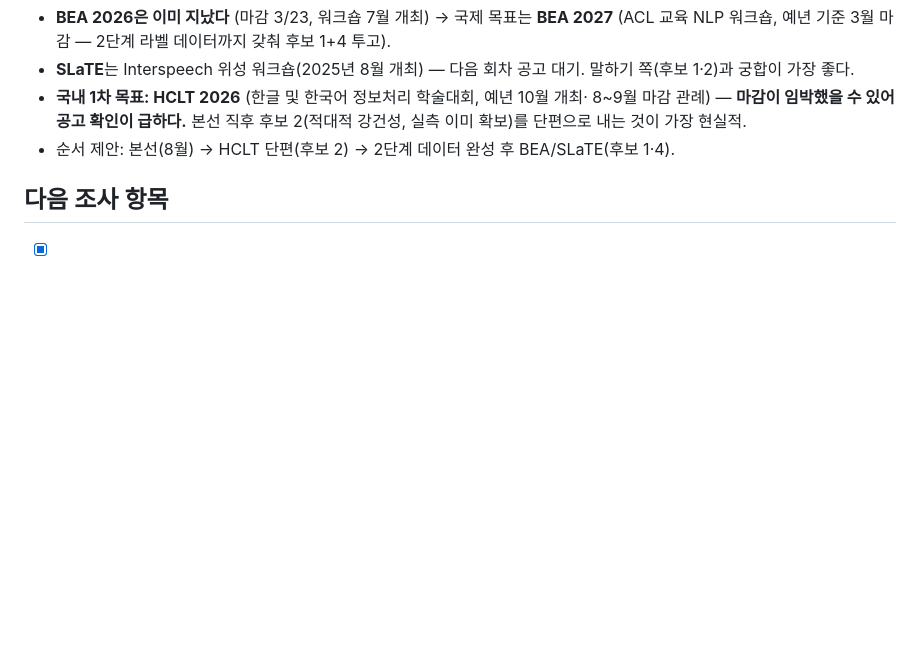
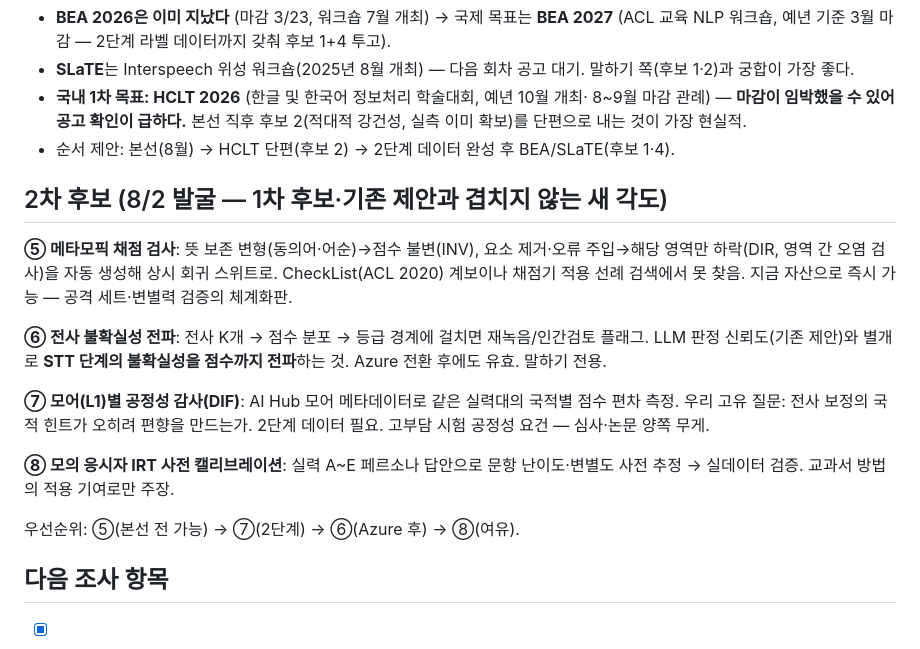
Before and after one commit to ktest6/k-test, a Markdown page: assessment/RESEARCH.md, the part around the change. Rendered like a GitHub page; blank space fills up the shorter version.

Commit message:
docs(assessment): 2차 방법론 후보 4종 — 메타모픽 채점 검사·전사 불확실성 전파·L1 공정성 감사·IRT 캘리브레이션
Co-Authored-By: Claude Fable 5 <noreply@anthropic.com>

```diff
--- a/assessment/RESEARCH.md
+++ b/assessment/RESEARCH.md
@@ -94,6 +94,26 @@ Gorgun 2025 EM:IP), 모의 응시자로 난이도 추정, 난이도 제어 다
   후보 2(적대적 강건성, 실측 이미 확보)를 단편으로 내는 것이 가장 현실적.
 - 순서 제안: 본선(8월) → HCLT 단편(후보 2) → 2단계 데이터 완성 후 BEA/SLaTE(후보 1·4).
 
+## 2차 후보 (8/2 발굴 — 1차 후보·기존 제안과 겹치지 않는 새 각도)
+
+**⑤ 메타모픽 채점 검사**: 뜻 보존 변형(동의어·어순)→점수 불변(INV),
+요소 제거·오류 주입→해당 영역만 하락(DIR, 영역 간 오염 검사)을 자동 생성해
+상시 회귀 스위트로. CheckList(ACL 2020) 계보이나 채점기 적용 선례 검색에서
+못 찾음. 지금 자산으로 즉시 가능 — 공격 세트·변별력 검증의 체계화판.
+
+**⑥ 전사 불확실성 전파**: 전사 K개 → 점수 분포 → 등급 경계에 걸치면
+재녹음/인간검토 플래그. LLM 판정 신뢰도(기존 제안)와 별개로 **STT 단계의
+불확실성을 점수까지 전파**하는 것. Azure 전환 후에도 유효. 말하기 전용.
+
+**⑦ 모어(L1)별 공정성 감사(DIF)**: AI Hub 모어 메타데이터로 같은 실력대의
+국적별 점수 편차 측정. 우리 고유 질문: 전사 보정의 국적 힌트가 오히려 편향을
+만드는가. 2단계 데이터 필요. 고부담 시험 공정성 요건 — 심사·논문 양쪽 무게.
+
+**⑧ 모의 응시자 IRT 사전 캘리브레이션**: 실력 A~E 페르소나 답안으로 문항
+난이도·변별도 사전 추정 → 실데이터 검증. 교과서 방법의 적용 기여로만 주장.
+
+우선순위: ⑤(본선 전 가능) → ⑦(2단계) → ⑥(Azure 후) → ⑧(여유).
+
 ## 다음 조사 항목
 
 - [x] 후보 3 선행 대조 (8/2 완료 — 위 절)
```
